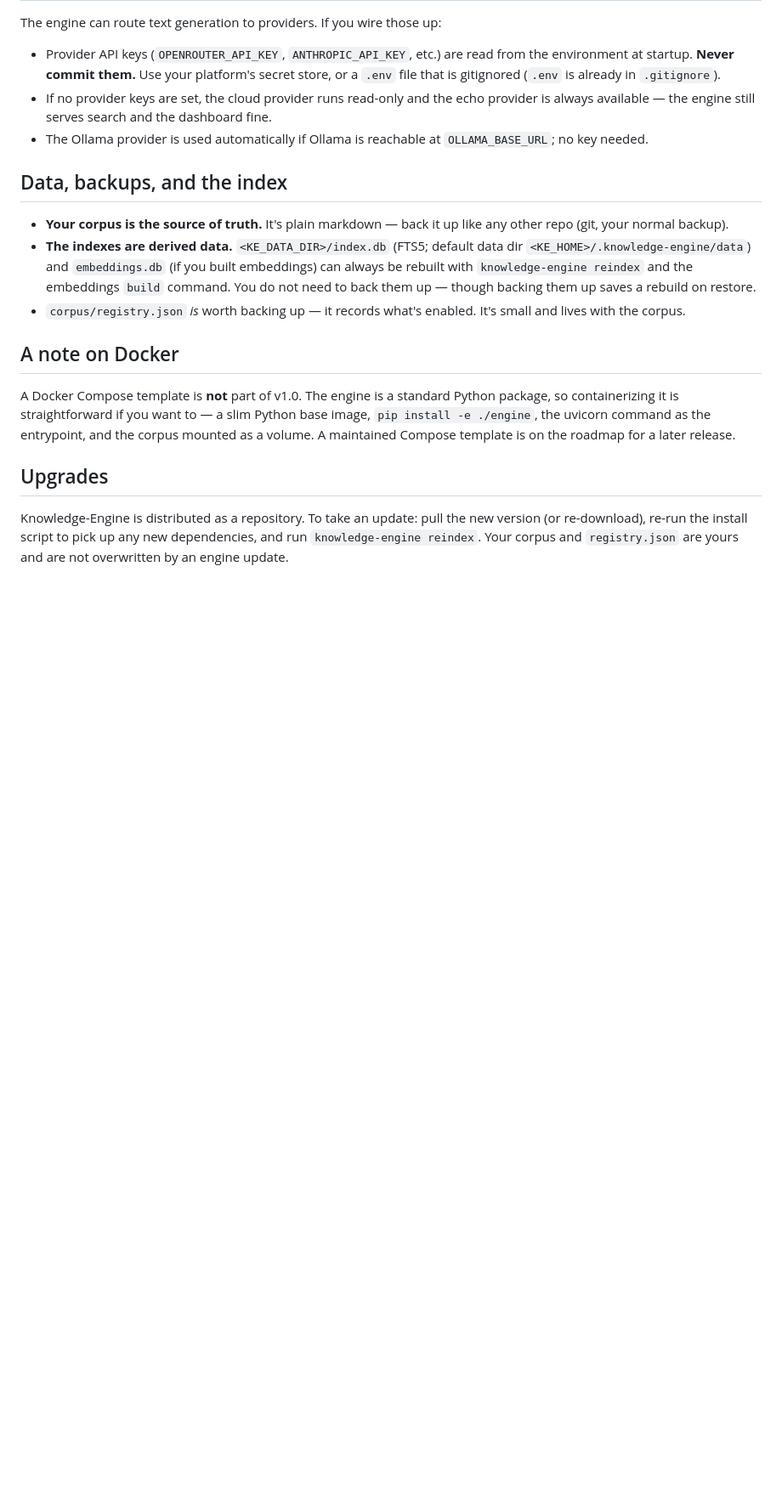
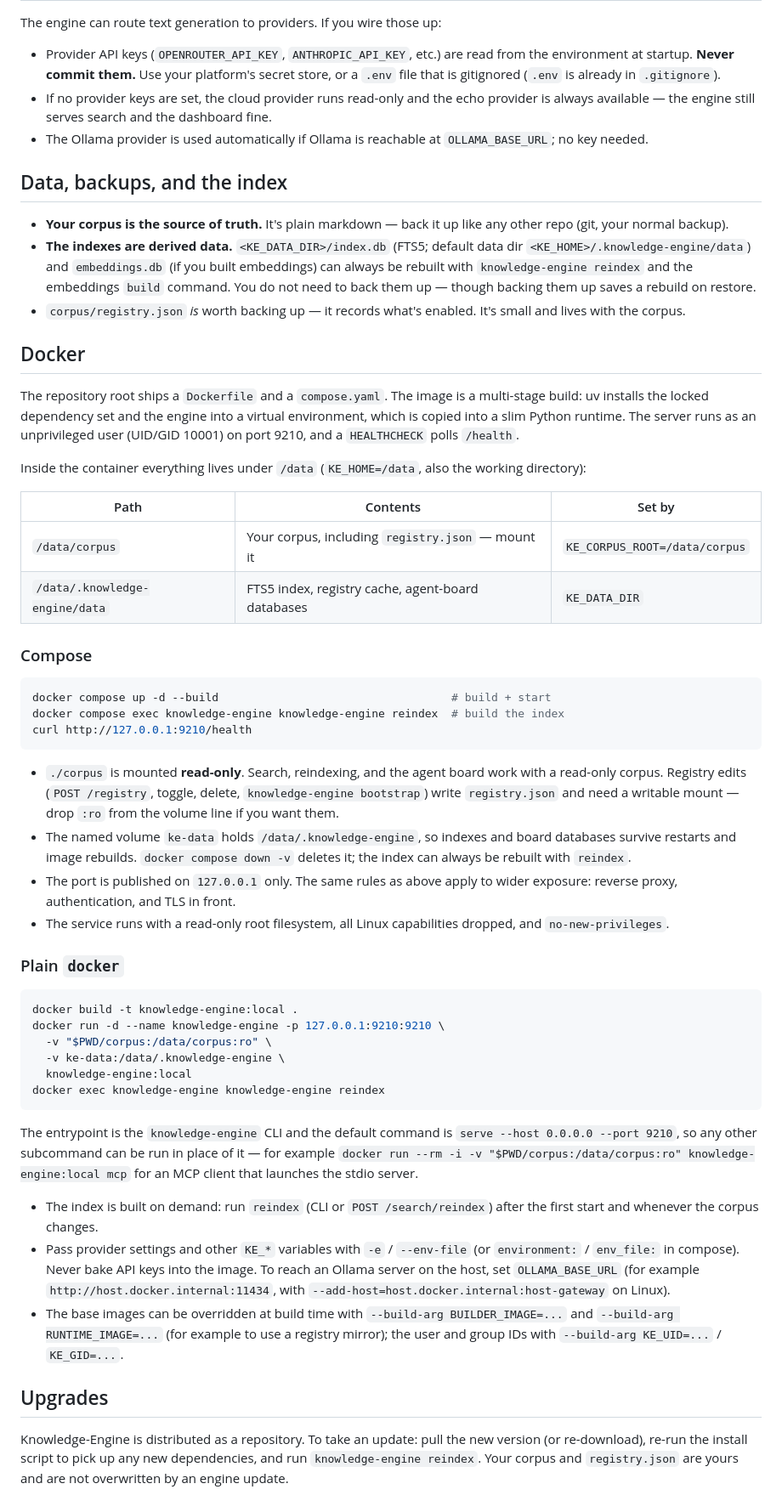
Before and after one commit to ARC-907/knowledge-engine, a Markdown page: 01-user-docs/DEPLOYMENT.md, the part around the change. Shown at 85% size. Rendered like a GitHub page; blank space fills up the shorter version.

Commit message:
docs: document the Docker image and compose usage
Replace the "not part of v1.0" note in DEPLOYMENT.md with a Docker
section (layout under /data, compose and plain docker usage, read-only
corpus caveat for registry edits, persistence, MCP over stdio, build
args). Update the two FAQ answers that said no Compose template ships.

Co-Authored-By: Claude Opus 5.5 <noreply@anthropic.com>
Claude-Session: https://claude.ai/code/session_01MbNLsffXMH3ebzy7a4cQro

````diff
--- a/01-user-docs/DEPLOYMENT.md
+++ b/01-user-docs/DEPLOYMENT.md
@@ -123,13 +123,69 @@ The engine can route text generation to providers. If you wire those up:
 - `corpus/registry.json` *is* worth backing up — it records what's enabled.
   It's small and lives with the corpus.
 
-## A note on Docker
+## Docker
 
-A Docker Compose template is **not** part of v1.0. The engine is a standard
-Python package, so containerizing it is straightforward if you want to — a
-slim Python base image, `pip install -e ./engine`, the uvicorn command as the
-entrypoint, and the corpus mounted as a volume. A maintained Compose template
-is on the roadmap for a later release.
+The repository root ships a `Dockerfile` and a `compose.yaml`. The image is a
+multi-stage build: uv installs the locked dependency set and the engine into a
+virtual environment, which is copied into a slim Python runtime. The server
+runs as an unprivileged user (UID/GID 10001) on port 9210, and a
+`HEALTHCHECK` polls `/health`.
+
+Inside the container everything lives under `/data` (`KE_HOME=/data`, also the
+working directory):
+
+| Path | Contents | Set by |
+| --- | --- | --- |
+| `/data/corpus` | Your corpus, including `registry.json` — mount it | `KE_CORPUS_ROOT=/data/corpus` |
+| `/data/.knowledge-engine/data` | FTS5 index, registry cache, agent-board databases | `KE_DATA_DIR` |
+
+### Compose
+
+```sh
+docker compose up -d --build                                   # build + start
+docker compose exec knowledge-engine knowledge-engine reindex  # build the index
+curl http://127.0.0.1:9210/health
+```
+
+- `./corpus` is mounted **read-only**. Search, reindexing, and the agent board
+  work with a read-only corpus. Registry edits (`POST /registry`, toggle,
+  delete, `knowledge-engine bootstrap`) write `registry.json` and need a
+  writable mount — drop `:ro` from the volume line if you want them.
+- The named volume `ke-data` holds `/data/.knowledge-engine`, so indexes and
+  board databases survive restarts and image rebuilds. `docker compose down -v`
+  deletes it; the index can always be rebuilt with `reindex`.
+- The port is published on `127.0.0.1` only. The same rules as above apply to
+  wider exposure: reverse proxy, authentication, and TLS in front.
+- The service runs with a read-only root filesystem, all Linux capabilities
+  dropped, and `no-new-privileges`.
+
+### Plain `docker`
+
+```sh
+docker build -t knowledge-engine:local .
+docker run -d --name knowledge-engine -p 127.0.0.1:9210:9210 \
+  -v "$PWD/corpus:/data/corpus:ro" \
+  -v ke-data:/data/.knowledge-engine \
+  knowledge-engine:local
+docker exec knowledge-engine knowledge-engine reindex
+```
+
+The entrypoint is the `knowledge-engine` CLI and the default command is
+`serve --host 0.0.0.0 --port 9210`, so any other subcommand can be run in
+place of it — for example `docker run --rm -i -v "$PWD/corpus:/data/corpus:ro"
+knowledge-engine:local mcp` for an MCP client that launches the stdio server.
+
+- The index is built on demand: run `reindex` (CLI or `POST /search/reindex`)
+  after the first start and whenever the corpus changes.
+- Pass provider settings and other `KE_*` variables with `-e` / `--env-file`
+  (or `environment:` / `env_file:` in compose). Never bake API keys into the
+  image. To reach an Ollama server on the host, set `OLLAMA_BASE_URL` (for
+  example `http://host.docker.internal:11434`, with
+  `--add-host=host.docker.internal:host-gateway` on Linux).
+- The base images can be overridden at build time with
+  `--build-arg BUILDER_IMAGE=...` and `--build-arg RUNTIME_IMAGE=...` (for
+  example to use a registry mirror); the user and group IDs with
+  `--build-arg KE_UID=...` / `KE_GID=...`.
 
 ## Upgrades
 
````
Also changed, not shown: 01-user-docs/FAQ.md (+3 -5 lines).
